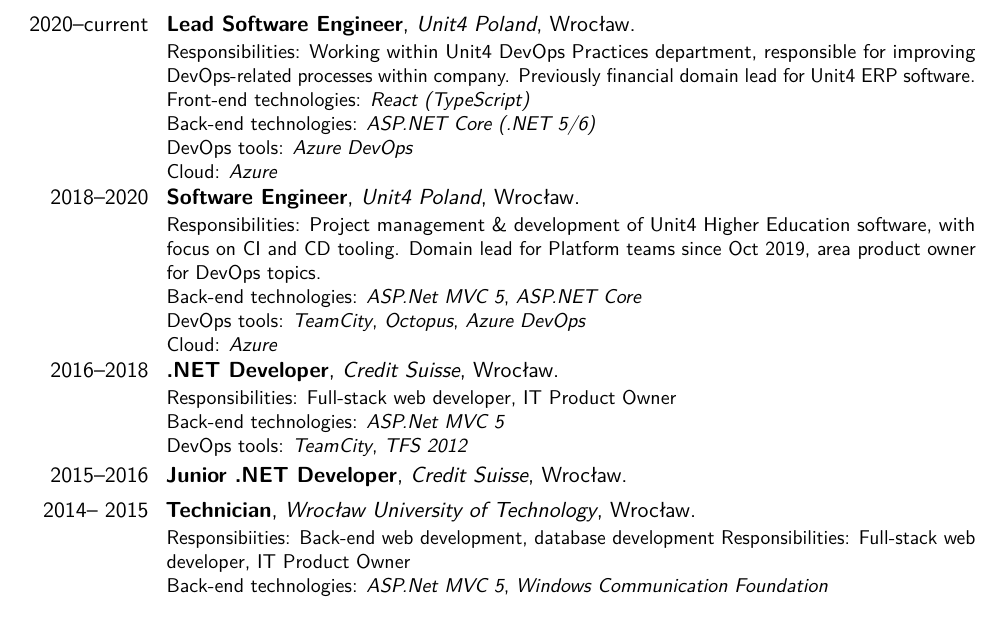
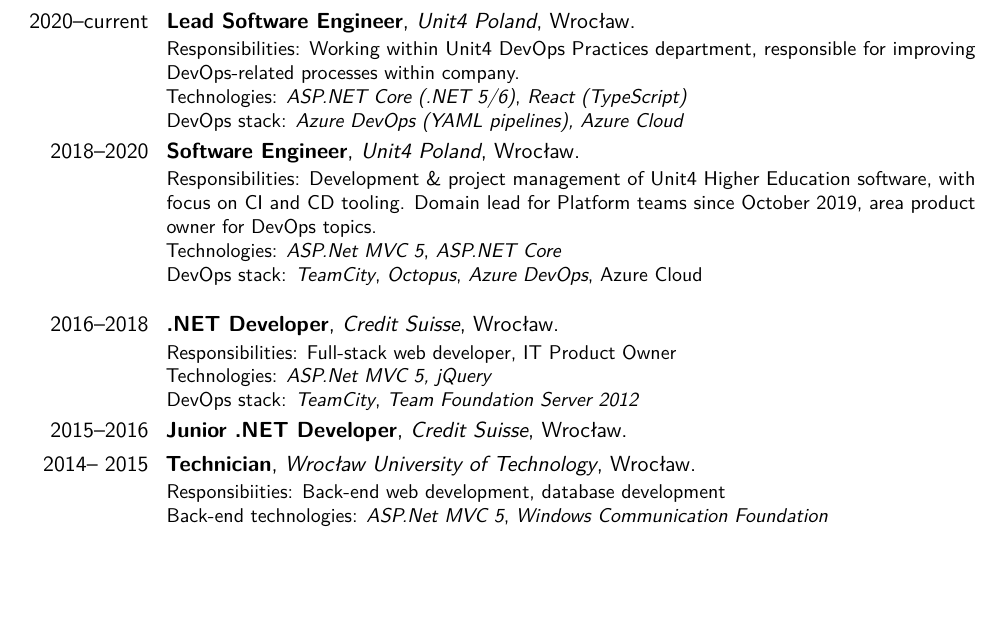
Before and after one commit to Azkel/CV, a LaTeX CV (en.tex): part of page 1 of 2, cut so that both start at the same text, the shorter picture padded with empty space. Compiled offline with pdfLaTeX.

Commit message:
En updated

```diff
--- a/en.tex
+++ b/en.tex
@@ -49,26 +51,23 @@
 \section{Experience}
 \subsection{Vocational}
 \cventry{2020--current}{Lead Software Engineer}{\href{https://www.unit4.com/}{Unit4 Poland}}{Wrocław}{}{
-Responsibilities: Working within Unit4 DevOps Practices department, responsible for improving DevOps-related processes within company. Previously financial domain lead for Unit4 ERP software.\newline{}
-Front-end technologies: \textit{React (TypeScript)}\newline{}
-Back-end technologies: \textit{ASP.NET Core (.NET 5/6)}\newline{}
-DevOps tools: \textit{Azure DevOps}\newline{}
-Cloud: \textit{Azure}
+Responsibilities: Working within Unit4 DevOps Practices department, responsible for improving DevOps-related processes within company.\newline{}
+Technologies: \textit{ASP.NET Core (.NET 5/6)}, \textit{React (TypeScript)}\newline{}
+DevOps stack: \textit{Azure DevOps (YAML pipelines), Azure Cloud}
 }
 \cventry{2018--2020}{Software Engineer}{\href{https://www.unit4.com/}{Unit4 Poland}}{Wrocław}{}{
-Responsibilities: Project management \& development of Unit4 Higher Education software, with focus on CI and CD tooling. Domain lead for Platform teams since Oct 2019, area product owner for DevOps topics. \newline{}
-Back-end technologies: \textit{ASP.Net MVC 5}, \textit{ASP.NET Core}\newline{}
-DevOps tools: \textit{TeamCity}, \textit{Octopus}, \textit{Azure DevOps}\newline{}
-Cloud: \textit{Azure}
+Responsibilities: Development \& project management of Unit4 Higher Education software, with focus on CI and CD tooling. Domain lead for Platform teams since October 2019, area product owner for DevOps topics. \newline{}
+Technologies: \textit{ASP.Net MVC 5}, \textit{ASP.NET Core}\newline{}
+DevOps stack: \textit{TeamCity}, \textit{Octopus}, \textit{Azure DevOps}, Azure Cloud\newline{}
 }
 \cventry{2016--2018}{.NET Developer}{\href{https://www.credit-suisse.com}{Credit Suisse}}{Wrocław}{}{
 	Responsibilities: Full-stack web developer, IT Product Owner\newline{}
-	Back-end technologies: \textit{ASP.Net MVC 5}\newline{}
-	DevOps tools: \textit{TeamCity}, \textit{TFS 2012}
+	Technologies: \textit{ASP.Net MVC 5, jQuery}\newline{}
+	DevOps stack: \textit{TeamCity}, \textit{Team Foundation Server 2012}
 }
 \cventry{2015--2016}{Junior .NET Developer}{\href{https://www.credit-suisse.com}{Credit Suisse}}{Wrocław}{}{}
 \cventry{2014-- 2015}{Technician}{\href{https://pwr.edu.pl/}{Wrocław University of Technology}}{Wrocław}{}{
-Responsibiities: Back-end web development, database development	Responsibilities: Full-stack web developer, IT Product Owner\newline{}
+Responsibiities: Back-end web development, database development\newline{}
 Back-end technologies: \textit{ASP.Net MVC 5}, \textit{Windows Communication Foundation}
 }
 
```
Also changed, not shown: en.tex (4 more changed lines).
